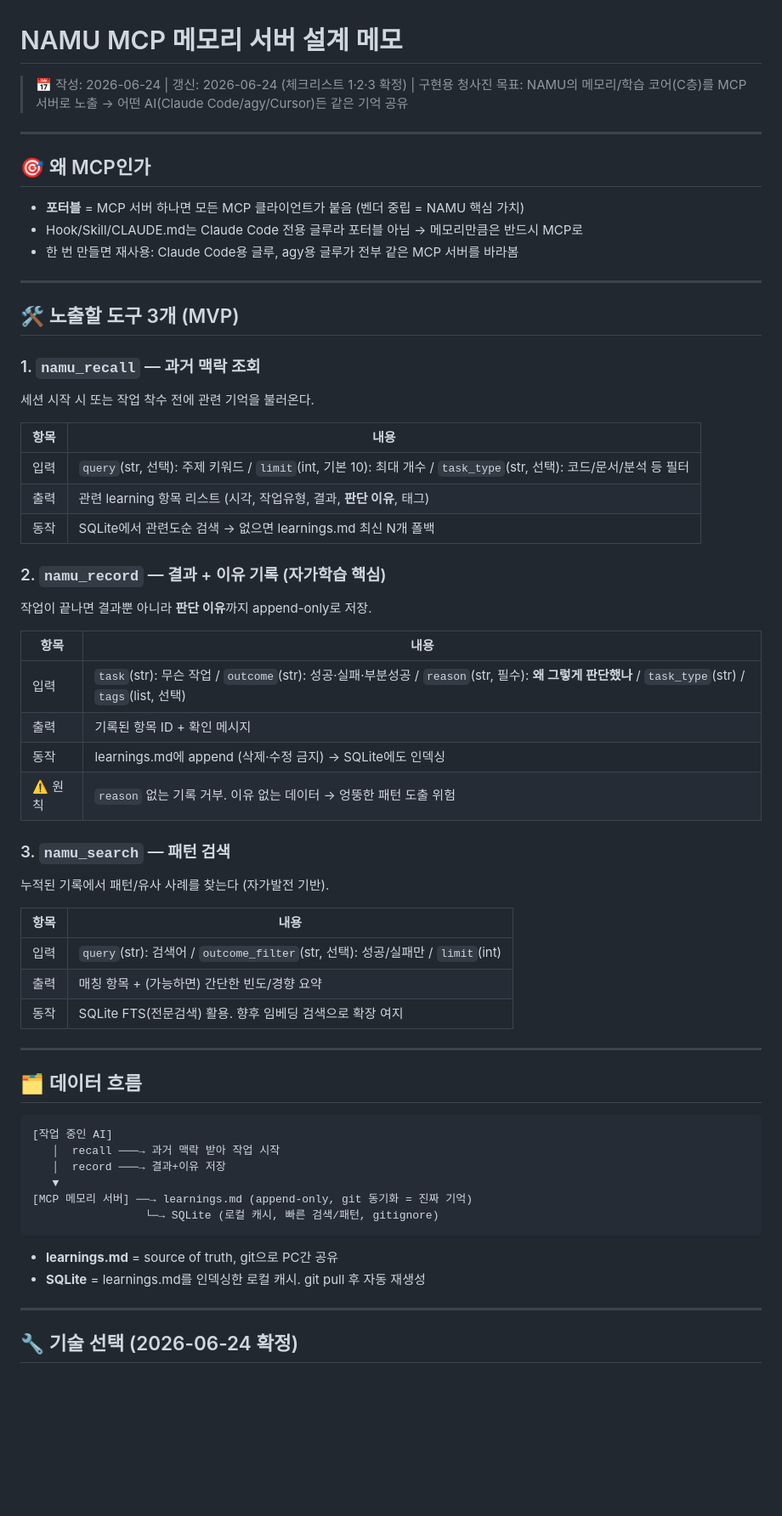
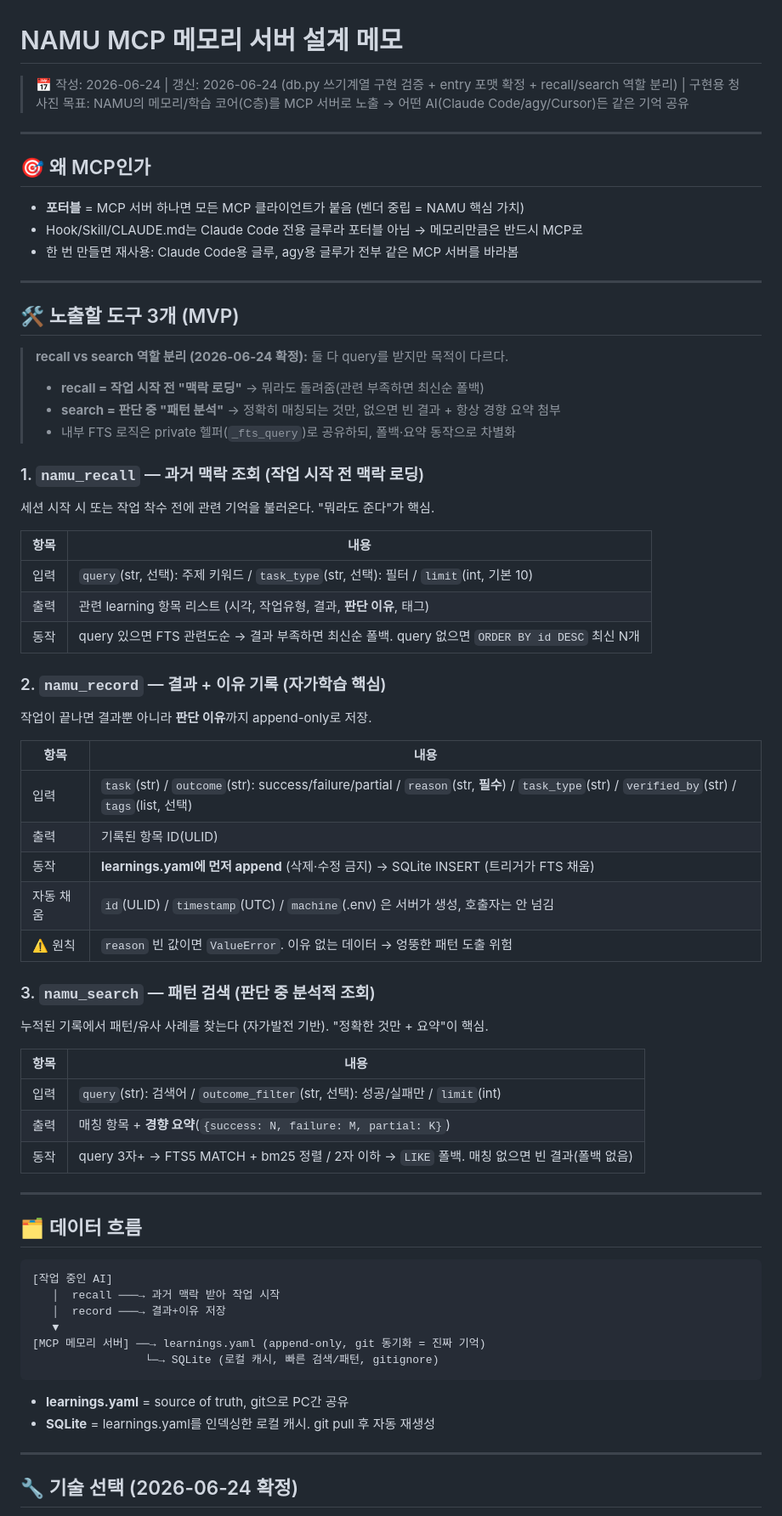
Before and after one commit to onmiso-hash/namu-agent, a Markdown page: docs/mcp_memory_design.md, the part around one of its changes. Shown at 85% size. Rendered like a GitHub page; blank space fills up the shorter version.

````diff
--- a/docs/mcp_memory_design.md
+++ b/docs/mcp_memory_design.md
@@ -1,6 +1,6 @@
 # NAMU MCP 메모리 서버 설계 메모
 
-> 📅 작성: 2026-06-24 | 갱신: 2026-06-24 (체크리스트 1·2·3 확정) | 구현용 청사진
+> 📅 작성: 2026-06-24 | 갱신: 2026-06-24 (db.py 쓰기계열 구현 검증 + entry 포맷 확정 + recall/search 역할 분리) | 구현용 청사진
 > 목표: NAMU의 메모리/학습 코어(C층)를 MCP 서버로 노출 → 어떤 AI(Claude Code/agy/Cursor)든 같은 기억 공유
 
 ---
@@ -15,33 +15,39 @@
 
 ## 🛠️ 노출할 도구 3개 (MVP)
 
-### 1. `namu_recall` — 과거 맥락 조회
-세션 시작 시 또는 작업 착수 전에 관련 기억을 불러온다.
+> **recall vs search 역할 분리 (2026-06-24 확정):** 둘 다 query를 받지만 목적이 다르다.
+> - **recall = 작업 시작 전 "맥락 로딩"** → 뭐라도 돌려줌(관련 부족하면 최신순 폴백)
+> - **search = 판단 중 "패턴 분석"** → 정확히 매칭되는 것만, 없으면 빈 결과 + 항상 경향 요약 첨부
+> - 내부 FTS 로직은 private 헬퍼(`_fts_query`)로 공유하되, 폴백·요약 동작으로 차별화
+
+### 1. `namu_recall` — 과거 맥락 조회 (작업 시작 전 맥락 로딩)
+세션 시작 시 또는 작업 착수 전에 관련 기억을 불러온다. "뭐라도 준다"가 핵심.
 
 | 항목 | 내용 |
 |------|------|
-| 입력 | `query`(str, 선택): 주제 키워드 / `limit`(int, 기본 10): 최대 개수 / `task_type`(str, 선택): 코드/문서/분석 등 필터 |
+| 입력 | `query`(str, 선택): 주제 키워드 / `task_type`(str, 선택): 필터 / `limit`(int, 기본 10) |
 | 출력 | 관련 learning 항목 리스트 (시각, 작업유형, 결과, **판단 이유**, 태그) |
-| 동작 | SQLite에서 관련도순 검색 → 없으면 learnings.md 최신 N개 폴백 |
+| 동작 | query 있으면 FTS 관련도순 → 결과 부족하면 최신순 폴백. query 없으면 `ORDER BY id DESC` 최신 N개 |
 
 ### 2. `namu_record` — 결과 + 이유 기록 (자가학습 핵심)
 작업이 끝나면 결과뿐 아니라 **판단 이유**까지 append-only로 저장.
 
 | 항목 | 내용 |
 |------|------|
-| 입력 | `task`(str): 무슨 작업 / `outcome`(str): 성공·실패·부분성공 / `reason`(str, 필수): **왜 그렇게 판단했나** / `task_type`(str) / `tags`(list, 선택) |
-| 출력 | 기록된 항목 ID + 확인 메시지 |
-| 동작 | learnings.md에 append (삭제·수정 금지) → SQLite에도 인덱싱 |
-| ⚠️ 원칙 | `reason` 없는 기록 거부. 이유 없는 데이터 → 엉뚱한 패턴 도출 위험 |
+| 입력 | `task`(str) / `outcome`(str): success/failure/partial / `reason`(str, **필수**) / `task_type`(str) / `verified_by`(str) / `tags`(list, 선택) |
+| 출력 | 기록된 항목 ID(ULID) |
+| 동작 | **learnings.yaml에 먼저 append** (삭제·수정 금지) → SQLite INSERT (트리거가 FTS 채움) |
+| 자동 채움 | `id`(ULID) / `timestamp`(UTC) / `machine`(.env) 은 서버가 생성, 호출자는 안 넘김 |
+| ⚠️ 원칙 | `reason` 빈 값이면 `ValueError`. 이유 없는 데이터 → 엉뚱한 패턴 도출 위험 |
 
-### 3. `namu_search` — 패턴 검색
-누적된 기록에서 패턴/유사 사례를 찾는다 (자가발전 기반).
+### 3. `namu_search` — 패턴 검색 (판단 중 분석적 조회)
+누적된 기록에서 패턴/유사 사례를 찾는다 (자가발전 기반). "정확한 것만 + 요약"이 핵심.
 
 | 항목 | 내용 |
 |------|------|
 | 입력 | `query`(str): 검색어 / `outcome_filter`(str, 선택): 성공/실패만 / `limit`(int) |
-| 출력 | 매칭 항목 + (가능하면) 간단한 빈도/경향 요약 |
-| 동작 | SQLite FTS(전문검색) 활용. 향후 임베딩 검색으로 확장 여지 |
+| 출력 | 매칭 항목 + **경향 요약**(`{success: N, failure: M, partial: K}`) |
+| 동작 | query 3자+ → FTS5 MATCH + bm25 정렬 / 2자 이하 → `LIKE` 폴백. 매칭 없으면 빈 결과(폴백 없음) |
 
 ---
 
@@ -52,12 +58,12 @@
    │  recall ───→ 과거 맥락 받아 작업 시작
    │  record ───→ 결과+이유 저장
    ▼
-[MCP 메모리 서버] ──→ learnings.md (append-only, git 동기화 = 진짜 기억)
+[MCP 메모리 서버] ──→ learnings.yaml (append-only, git 동기화 = 진짜 기억)
                  └─→ SQLite (로컬 캐시, 빠른 검색/패턴, gitignore)
 ```
 
-- **learnings.md** = source of truth, git으로 PC간 공유
-- **SQLite** = learnings.md를 인덱싱한 로컬 캐시. git pull 후 자동 재생성
+- **learnings.yaml** = source of truth, git으로 PC간 공유
+- **SQLite** = learnings.yaml를 인덱싱한 로컬 캐시. git pull 후 자동 재생성
 
 ---
 
````
Also changed, not shown: other parts of docs/mcp_memory_design.md (+40 -7 lines), docs/plan.md (+30 -11 lines).
